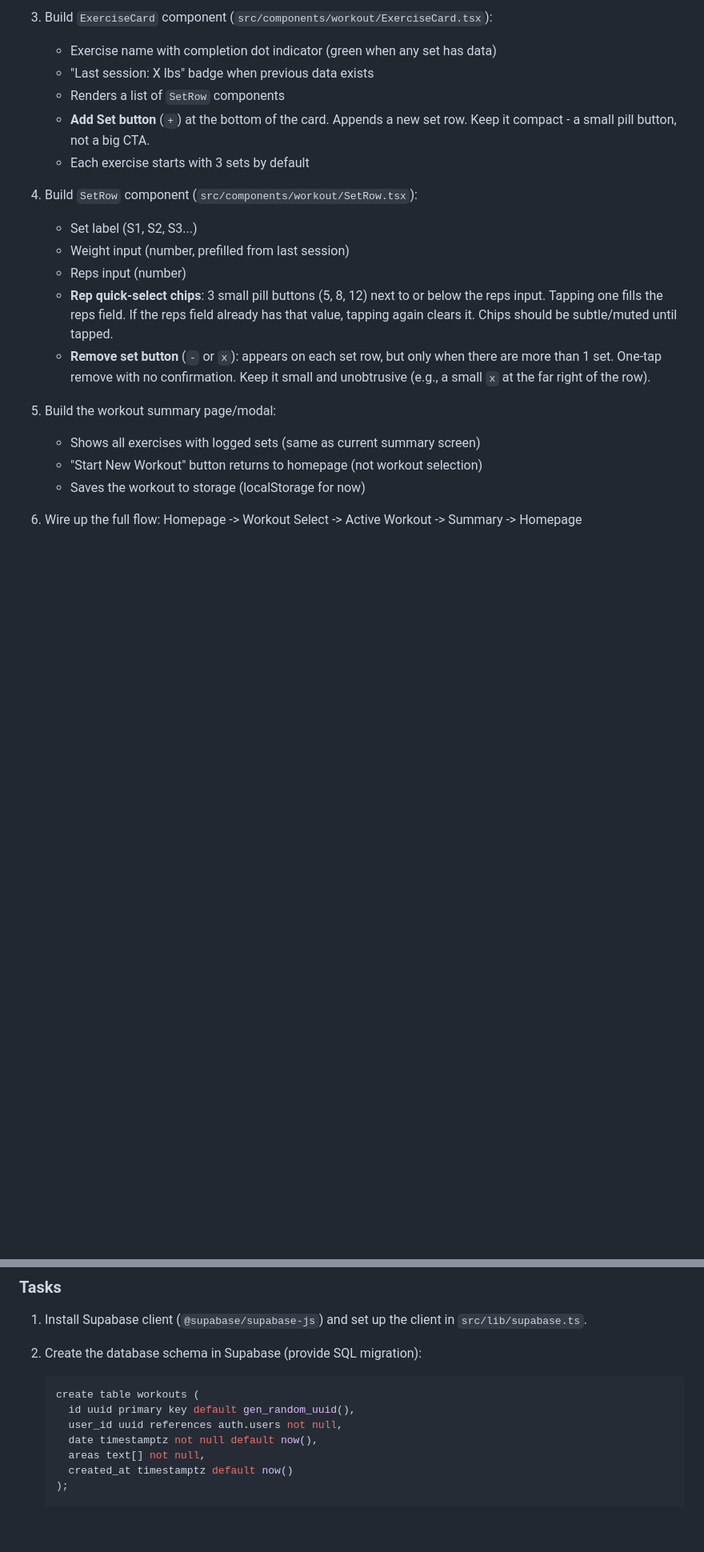
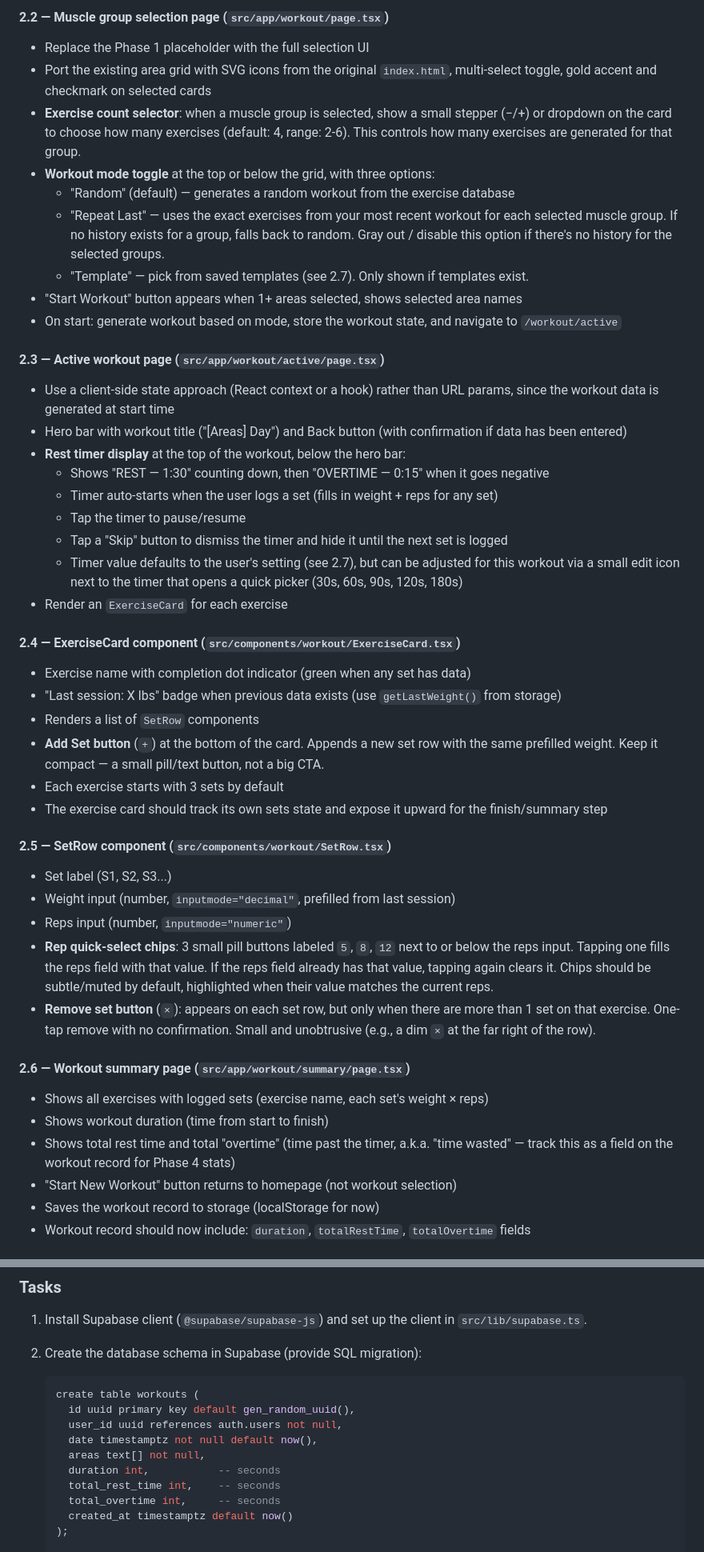
Before and after one commit to amf1128-code/default, a Markdown page: BUILD_PLAN.md, 2 parts joined by grey strips. Shown at 80% size. Rendered like a GitHub page; blank space fills up the shorter version.

```diff
--- a/BUILD_PLAN.md
+++ b/BUILD_PLAN.md
@@ -61,21 +50,46 @@ Port the existing workout flow (muscle group selection -> exercise logging -> su
 
-3. Build `ExerciseCard` component (`src/components/workout/ExerciseCard.tsx`):
-   - Exercise name with completion dot indicator (green when any set has data)
-   - "Last session: X lbs" badge when previous data exists
-   - Renders a list of `SetRow` components
-   - **Add Set button** (`+`) at the bottom of the card. Appends a new set row. Keep it compact - a small pill button, not a big CTA.
-   - Each exercise starts with 3 sets by default
+#### 2.2 — Muscle group selection page (`src/app/workout/page.tsx`)
+- Replace the Phase 1 placeholder with the full selection UI
+- Port the existing area grid with SVG icons from the original `index.html`, multi-select toggle, gold accent and checkmark on selected cards
+- **Exercise count selector**: when a muscle group is selected, show a small stepper (−/+) or dropdown on the card to choose how many exercises (default: 4, range: 2-6). This controls how many exercises are generated for that group.
+- **Workout mode toggle** at the top or below the grid, with three options:
+  - "Random" (default) — generates a random workout from the exercise database
+  - "Repeat Last" — uses the exact exercises from your most recent workout for each selected muscle group. If no history exists for a group, falls back to random. Gray out / disable this option if there's no history for the selected groups.
+  - "Template" — pick from saved templates (see 2.7). Only shown if templates exist.
+- "Start Workout" button appears when 1+ areas selected, shows selected area names
+- On start: generate workout based on mode, store the workout state, and navigate to `/workout/active`
 
-4. Build `SetRow` component (`src/components/workout/SetRow.tsx`):
-   - Set label (S1, S2, S3...)
-   - Weight input (number, prefilled from last session)
-   - Reps input (number)
-   - **Rep quick-select chips**: 3 small pill buttons (5, 8, 12) next to or below the reps input. Tapping one fills the reps field. If the reps field already has that value, tapping again clears it. Chips should be subtle/muted until tapped.
-   - **Remove set button** (`-` or `x`): appears on each set row, but only when there are more than 1 set. One-tap remove with no confirmation. Keep it small and unobtrusive (e.g., a small `x` at the far right of the row).
+#### 2.3 — Active workout page (`src/app/workout/active/page.tsx`)
+- Use a client-side state approach (React context or a hook) rather than URL params, since the workout data is generated at start time
+- Hero bar with workout title ("[Areas] Day") and Back button (with confirmation if data has been entered)
+- **Rest timer display** at the top of the workout, below the hero bar:
+  - Shows "REST — 1:30" counting down, then "OVERTIME — 0:15" when it goes negative
+  - Timer auto-starts when the user logs a set (fills in weight + reps for any set)
+  - Tap the timer to pause/resume
+  - Tap a "Skip" button to dismiss the timer and hide it until the next set is logged
+  - Timer value defaults to the user's setting (see 2.7), but can be adjusted for this workout via a small edit icon next to the timer that opens a quick picker (30s, 60s, 90s, 120s, 180s)
+- Render an `ExerciseCard` for each exercise
 
-5. Build the workout summary page/modal:
-   - Shows all exercises with logged sets (same as current summary screen)
-   - "Start New Workout" button returns to homepage (not workout selection)
-   - Saves the workout to storage (localStorage for now)
+#### 2.4 — ExerciseCard component (`src/components/workout/ExerciseCard.tsx`)
+- Exercise name with completion dot indicator (green when any set has data)
+- "Last session: X lbs" badge when previous data exists (use `getLastWeight()` from storage)
+- Renders a list of `SetRow` components
+- **Add Set button** (`+`) at the bottom of the card. Appends a new set row with the same prefilled weight. Keep it compact — a small pill/text button, not a big CTA.
+- Each exercise starts with 3 sets by default
+- The exercise card should track its own sets state and expose it upward for the finish/summary step
 
-6. Wire up the full flow: Homepage -> Workout Select -> Active Workout -> Summary -> Homepage
+#### 2.5 — SetRow component (`src/components/workout/SetRow.tsx`)
+- Set label (S1, S2, S3...)
+- Weight input (number, `inputmode="decimal"`, prefilled from last session)
+- Reps input (number, `inputmode="numeric"`)
+- **Rep quick-select chips**: 3 small pill buttons labeled `5`, `8`, `12` next to or below the reps input. Tapping one fills the reps field with that value. If the reps field already has that value, tapping again clears it. Chips should be subtle/muted by default, highlighted when their value matches the current reps.
+- **Remove set button** (`×`): appears on each set row, but only when there are more than 1 set on that exercise. One-tap remove with no confirmation. Small and unobtrusive (e.g., a dim `×` at the far right of the row).
+
+#### 2.6 — Workout summary page (`src/app/workout/summary/page.tsx`)
+- Shows all exercises with logged sets (exercise name, each set's weight × reps)
+- Shows workout duration (time from start to finish)
+- Shows total rest time and total "overtime" (time past the timer, a.k.a. "time wasted" — track this as a field on the workout record for Phase 4 stats)
+- "Start New Workout" button returns to homepage (not workout selection)
+- Saves the workout record to storage (localStorage for now)
+- Workout record should now include: `duration`, `totalRestTime`, `totalOvertime` fields
+
@@ -109,6 +159,9 @@ Replace localStorage with Supabase for persistence. Add user authentication so m
      user_id uuid references auth.users not null,
      date timestamptz not null default now(),
      areas text[] not null,
+     duration int,           -- seconds
+     total_rest_time int,    -- seconds
+     total_overtime int,     -- seconds
      created_at timestamptz default now()
    );
 
```
Also changed, not shown: other parts of BUILD_PLAN.md (+111 -55 lines).
